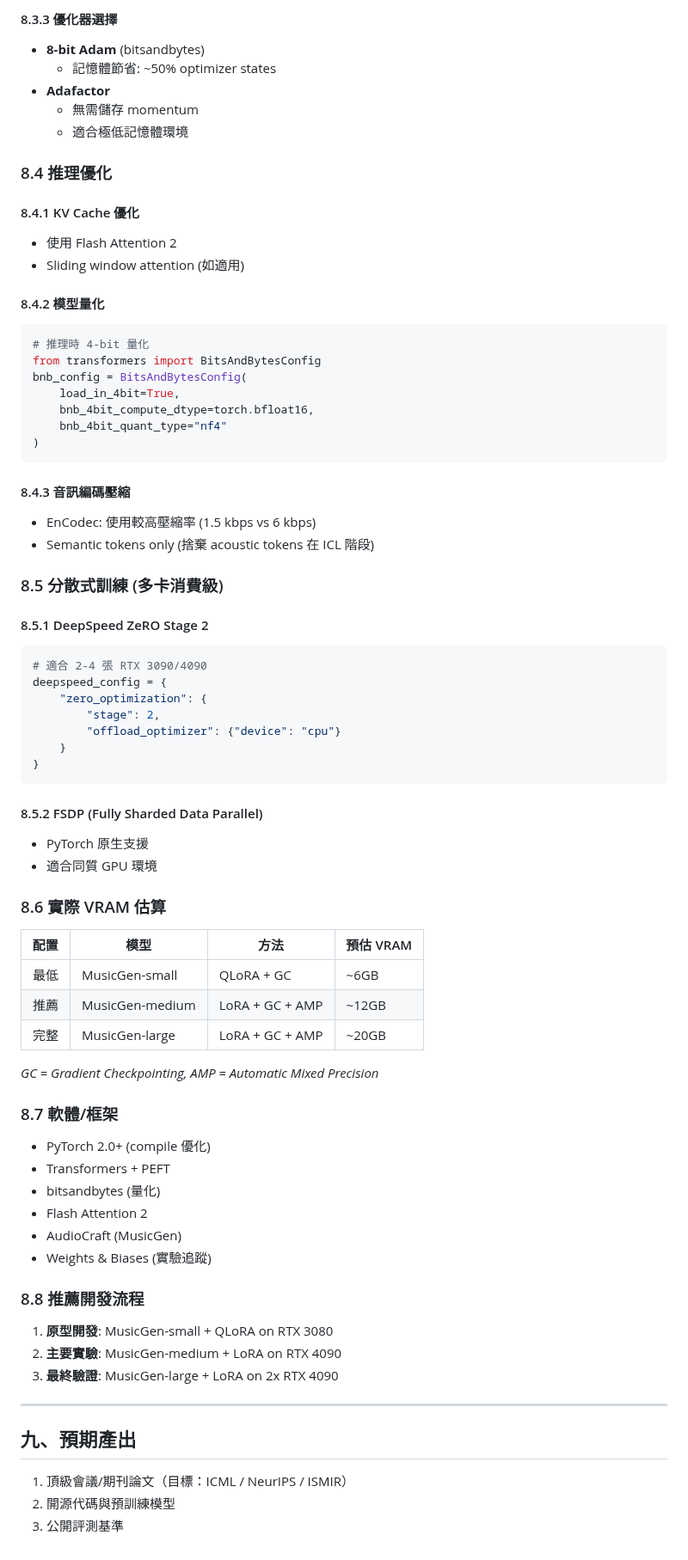
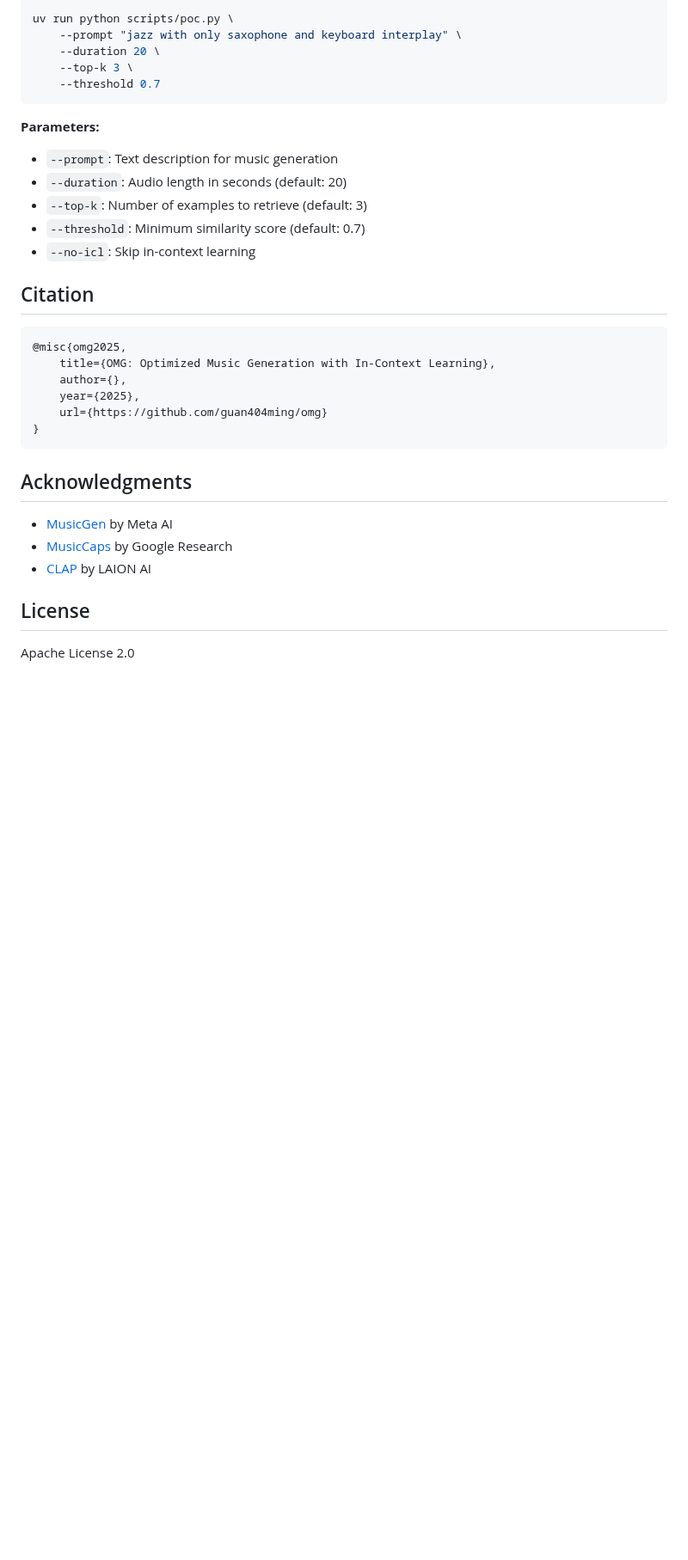
Before and after one commit to guan404ming/blt, a Markdown page: README.md, the part around one of its changes. Shown at 86% size. GitHub-like rendering; blank space fills up the shorter version.

Commit message:
chore: update README

````diff
--- a/README.md
+++ b/README.md
@@ -201,76 +63,36 @@ with autocast(dtype=torch.bfloat16):
 
-#### 8.3.3 優化器選擇
-- **8-bit Adam** (bitsandbytes)
-  - 記憶體節省: ~50% optimizer states
-- **Adafactor**
-  - 無需儲存 momentum
-  - 適合極低記憶體環境
-
-### 8.4 推理優化
-
-#### 8.4.1 KV Cache 優化
-- 使用 Flash Attention 2
-- Sliding window attention (如適用)
-
-#### 8.4.2 模型量化
-```python
-# 推理時 4-bit 量化
-from transformers import BitsAndBytesConfig
-bnb_config = BitsAndBytesConfig(
-    load_in_4bit=True,
-    bnb_4bit_compute_dtype=torch.bfloat16,
-    bnb_4bit_quant_type="nf4"
-)
+```bash
+uv run python scripts/poc.py \
+    --prompt "jazz with only saxophone and keyboard interplay" \
+    --duration 20 \
+    --top-k 3 \
+    --threshold 0.7
 ```
 
-#### 8.4.3 音訊編碼壓縮
-- EnCodec: 使用較高壓縮率 (1.5 kbps vs 6 kbps)
-- Semantic tokens only (捨棄 acoustic tokens 在 ICL 階段)
+**Parameters:**
+- `--prompt`: Text description for music generation
+- `--duration`: Audio length in seconds (default: 20)
+- `--top-k`: Number of examples to retrieve (default: 3)
+- `--threshold`: Minimum similarity score (default: 0.7)
+- `--no-icl`: Skip in-context learning
 
-### 8.5 分散式訓練 (多卡消費級)
+## Citation
 
-#### 8.5.1 DeepSpeed ZeRO Stage 2
-```python
-# 適合 2-4 張 RTX 3090/4090
-deepspeed_config = {
-    "zero_optimization": {
-        "stage": 2,
-        "offload_optimizer": {"device": "cpu"}
-    }
+```bibtex
+@misc{omg2025,
+    title={OMG: Optimized Music Generation with In-Context Learning},
+    author={},
+    year={2025},
+    url={https://github.com/guan404ming/omg}
 }
 ```
 
-#### 8.5.2 FSDP (Fully Sharded Data Parallel)
-- PyTorch 原生支援
-- 適合同質 GPU 環境
+## Acknowledgments
 
-### 8.6 實際 VRAM 估算
+- [MusicGen](https://github.com/facebookresearch/audiocraft) by Meta AI
+- [MusicCaps](https://huggingface.co/datasets/google/MusicCaps) by Google Research
+- [CLAP](https://github.com/LAION-AI/CLAP) by LAION AI
 
-| 配置 | 模型 | 方法 | 預估 VRAM |
-|------|------|------|-----------|
-| 最低 | MusicGen-small | QLoRA + GC | ~6GB |
-| 推薦 | MusicGen-medium | LoRA + GC + AMP | ~12GB |
-| 完整 | MusicGen-large | LoRA + GC + AMP | ~20GB |
+## License
 
-*GC = Gradient Checkpointing, AMP = Automatic Mixed Precision*
-
-### 8.7 軟體/框架
-- PyTorch 2.0+ (compile 優化)
-- Transformers + PEFT
-- bitsandbytes (量化)
-- Flash Attention 2
-- AudioCraft (MusicGen)
-- Weights & Biases (實驗追蹤)
-
-### 8.8 推薦開發流程
-1. **原型開發**: MusicGen-small + QLoRA on RTX 3080
-2. **主要實驗**: MusicGen-medium + LoRA on RTX 4090
-3. **最終驗證**: MusicGen-large + LoRA on 2x RTX 4090
-
----
-
-## 九、預期產出
-
-1. 頂級會議/期刊論文（目標：ICML / NeurIPS / ISMIR）
-2. 開源代碼與預訓練模型
-3. 公開評測基準
+Apache License 2.0
````
Also changed, not shown: other parts of README.md (+44 -182 lines).
